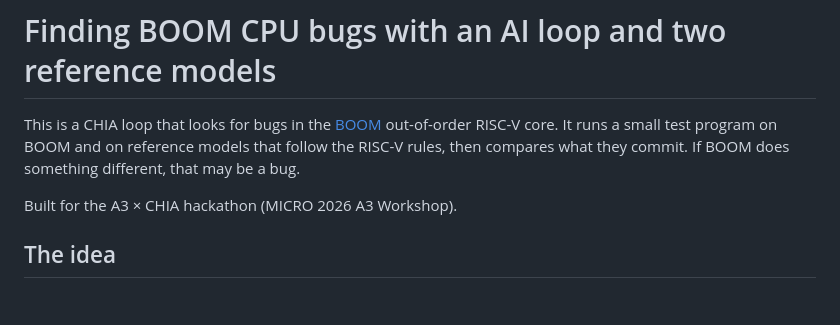
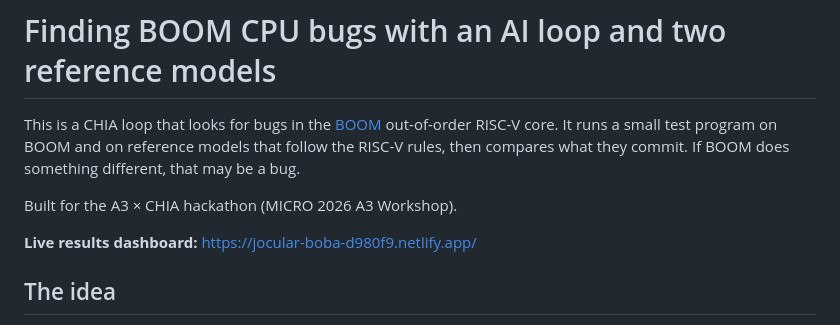
Before and after one commit to Divya2030/boom-triangulate, a Markdown page: README.md, the part around the change. Rendered like a GitHub page; blank space fills up the shorter version.

Commit message:
README: add live results dashboard link

```diff
--- a/README.md
+++ b/README.md
@@ -6,6 +6,8 @@ models that follow the RISC-V rules, then compares what they commit. If BOOM doe
 something different, that may be a bug.
 
 Built for the A3 × CHIA hackathon (MICRO 2026 A3 Workshop).
+
+**Live results dashboard:** https://jocular-boba-d980f9.netlify.app/
 
 ## The idea
 
```
